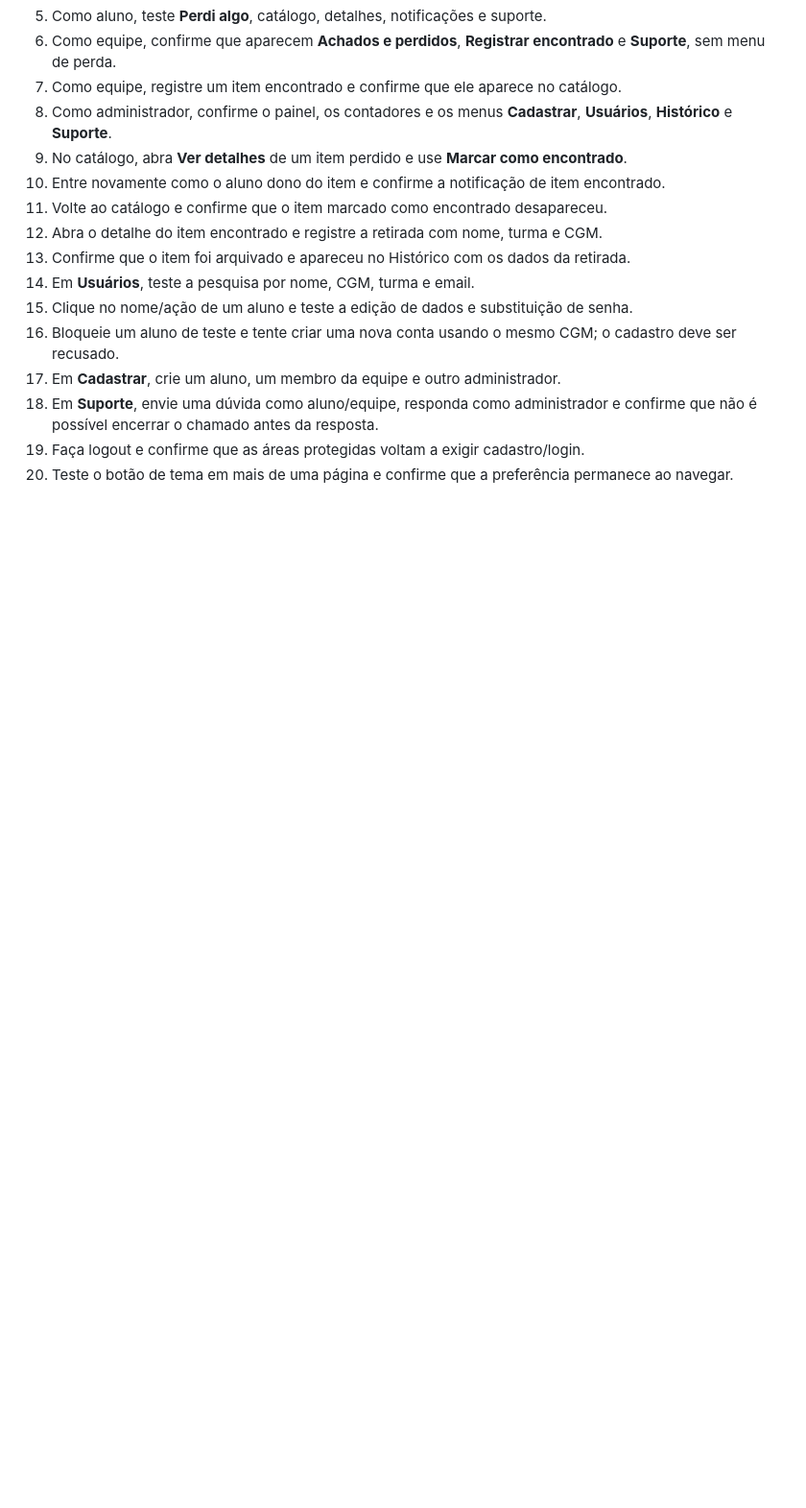
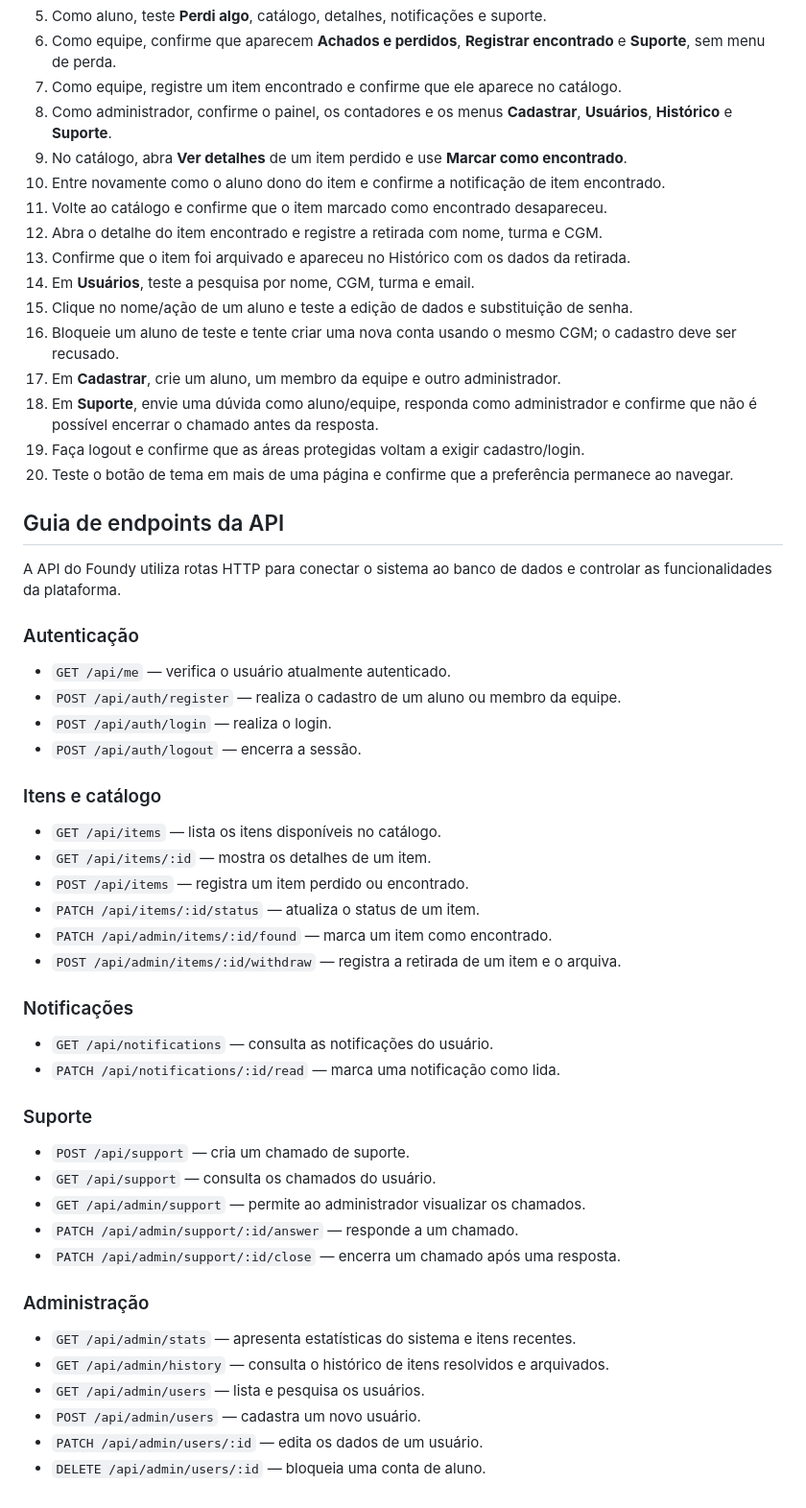
Before and after one commit to RAFZalves/Foundy, a Markdown page: README.md, the part around the change. Shown at 96% size. GitHub-like rendering; blank space fills up the shorter version.

Commit message:
Update README.md
Atualiza README com guia da API

```diff
--- a/README.md
+++ b/README.md
@@ -99,3 +99,44 @@ Código padrão de equipe: FOUNDY-EQUIPE
 18. Em **Suporte**, envie uma dúvida como aluno/equipe, responda como administrador e confirme que não é possível encerrar o chamado antes da resposta.
 19. Faça logout e confirme que as áreas protegidas voltam a exigir cadastro/login.
 20. Teste o botão de tema em mais de uma página e confirme que a preferência permanece ao navegar.
+## Guia de endpoints da API
+
+A API do Foundy utiliza rotas HTTP para conectar o sistema ao banco de dados e controlar as funcionalidades da plataforma.
+
+### Autenticação
+
+* `GET /api/me` — verifica o usuário atualmente autenticado.
+* `POST /api/auth/register` — realiza o cadastro de um aluno ou membro da equipe.
+* `POST /api/auth/login` — realiza o login.
+* `POST /api/auth/logout` — encerra a sessão.
+
+### Itens e catálogo
+
+* `GET /api/items` — lista os itens disponíveis no catálogo.
+* `GET /api/items/:id` — mostra os detalhes de um item.
+* `POST /api/items` — registra um item perdido ou encontrado.
+* `PATCH /api/items/:id/status` — atualiza o status de um item.
+* `PATCH /api/admin/items/:id/found` — marca um item como encontrado.
+* `POST /api/admin/items/:id/withdraw` — registra a retirada de um item e o arquiva.
+
+### Notificações
+
+* `GET /api/notifications` — consulta as notificações do usuário.
+* `PATCH /api/notifications/:id/read` — marca uma notificação como lida.
+
+### Suporte
+
+* `POST /api/support` — cria um chamado de suporte.
+* `GET /api/support` — consulta os chamados do usuário.
+* `GET /api/admin/support` — permite ao administrador visualizar os chamados.
+* `PATCH /api/admin/support/:id/answer` — responde a um chamado.
+* `PATCH /api/admin/support/:id/close` — encerra um chamado após uma resposta.
+
+### Administração
+
+* `GET /api/admin/stats` — apresenta estatísticas do sistema e itens recentes.
+* `GET /api/admin/history` — consulta o histórico de itens resolvidos e arquivados.
+* `GET /api/admin/users` — lista e pesquisa os usuários.
+* `POST /api/admin/users` — cadastra um novo usuário.
+* `PATCH /api/admin/users/:id` — edita os dados de um usuário.
+* `DELETE /api/admin/users/:id` — bloqueia uma conta de aluno.
```
